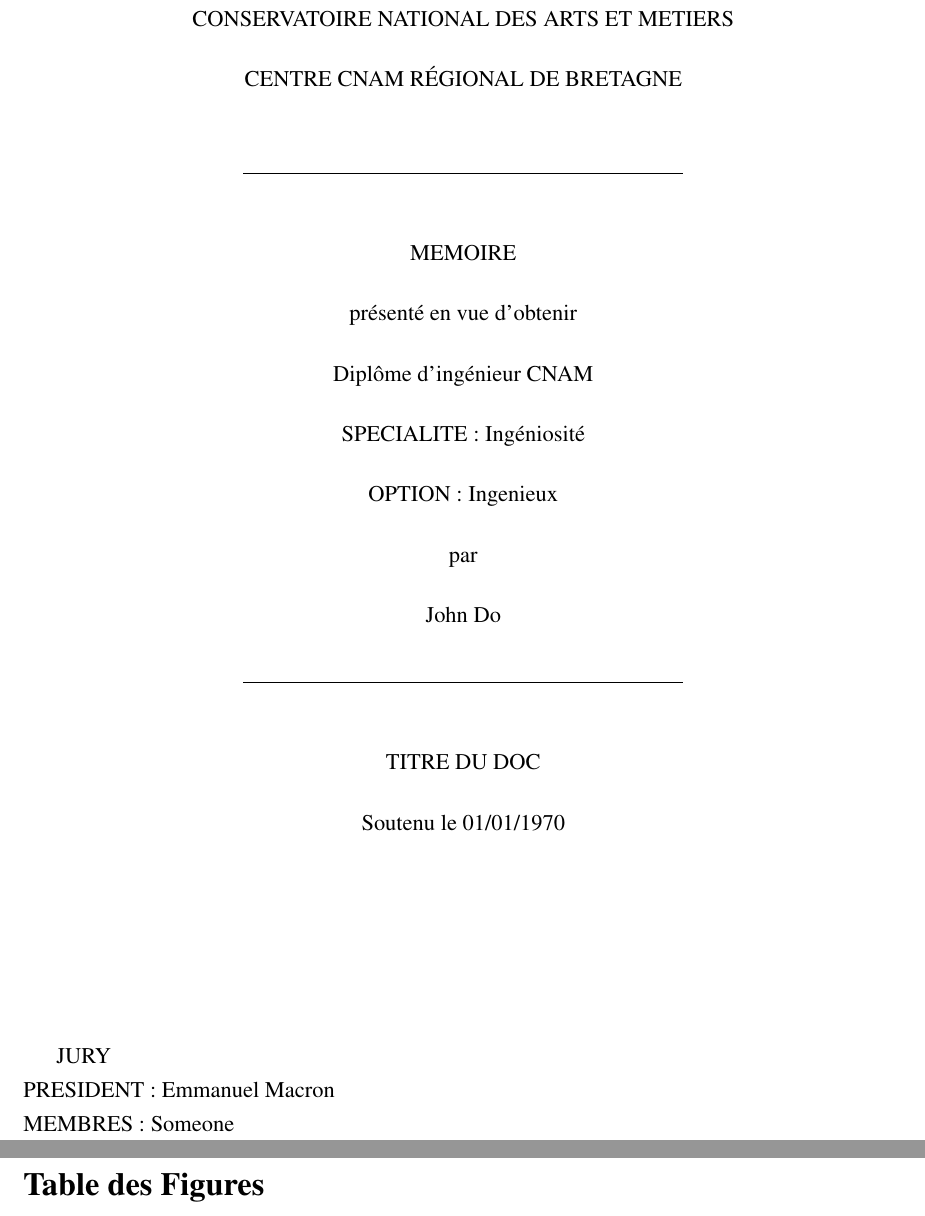
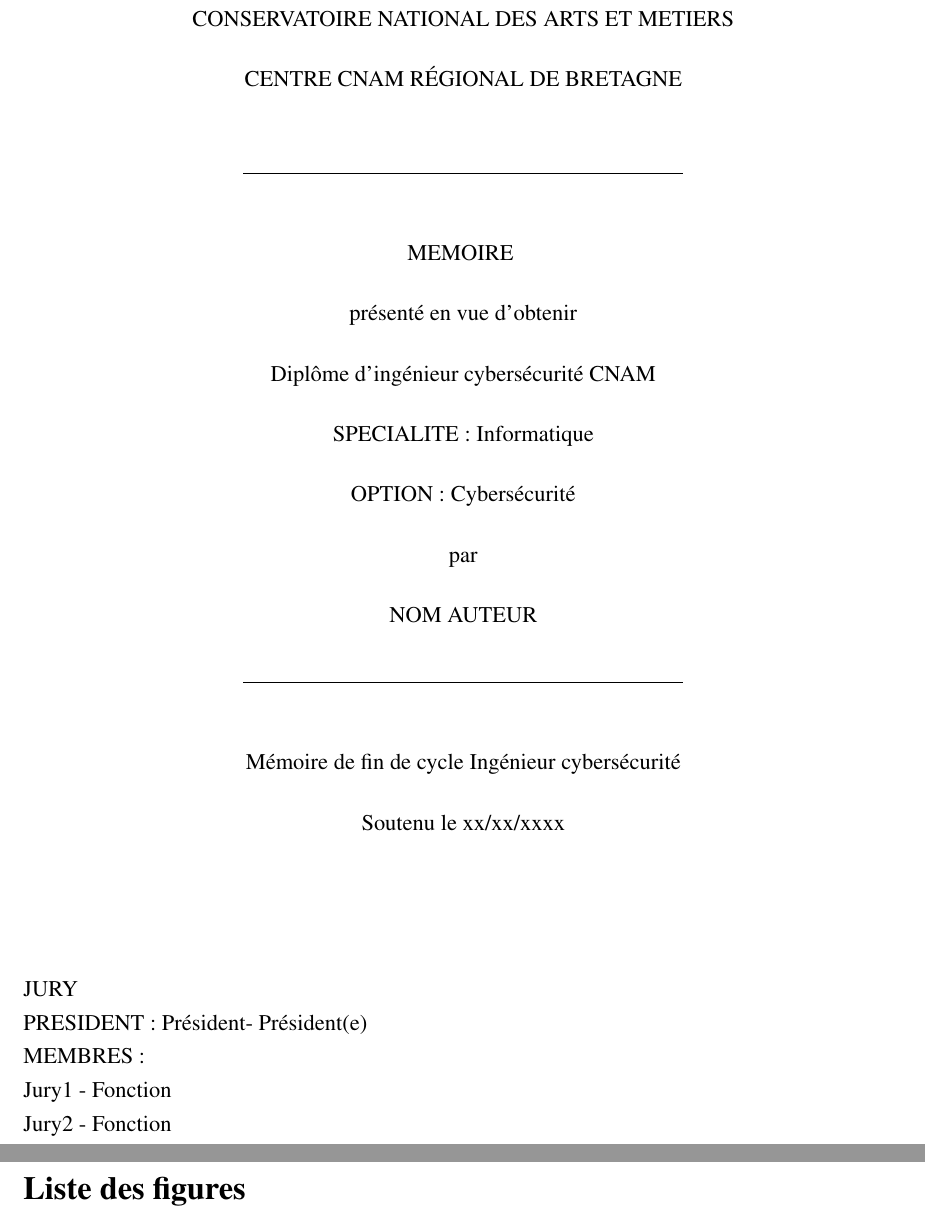
Before and after one commit to 0xOnirix/Template-CNAM, a LaTeX document (template_cnam.tex): two parts of pages 1 and 4 of 11, joined at a grey line, cut so that both start at the same text. Compiled offline with pdfLaTeX.

Commit message:
Modify main.tex

```diff
--- a/template_cnam.tex
+++ b/template_cnam.tex
@@ -38,35 +37,40 @@
 
 \renewcommand{\headrulewidth}{0pt}                  % Enlève la barre horizontale en haut
 \renewcommand{\contentsname}{Table des matières}    % Change le nom du sommaire
-\renewcommand{\listfigurename}{Table des Figures}   % Change le nom de la table de figure
+\renewcommand{\listfigurename}{Liste des figures}   % Change le nom de la liste des figure
+\renewcommand{\listtablename}{Liste des tableaux}   % Change le nom de la liste des tableaux
+\renewcommand{\arraystretch}{1.5}                   % Change le padding des cases des tableaux, Valeur par défaut : 1, ici on augmente à 1.5
+\renewcommand{\tablename}{Tableau}                  % Change le début du caption des tableaux
 \onehalfspacing                                     % Définit un interligne de 1.5 pour tout le document
 
 %%%%%%%%%%%%%%% Variables %%%%%%%%%%%%%%%%%
-\author{John Do}
+\author{NOM AUTEUR}
 
-\newcommand\typeDocument{MEMOIRE}                  % Type du document (MEMOIRE, RAPPORT, etc)
+\newcommand\obtention{Diplôme d'ingénieur cybersécurité CNAM}          % Ce qu'il y a à obtenir, ex: le diplôme d'Ingénieur CNAM, L'UE XXX
 
-\newcommand\obtention{Diplôme d'ingénieur CNAM}                     % Ce qu'il y a à obtenir, ex: le diplôme d'Ingénieur CNAM, L'UE XXX
+\newcommand\specialiteDiplome{Informatique}                             % Spécialité du diplôme
 
-\newcommand\specialiteDiplome{Ingéniosité}             % MEMOIRE UNIQUEMENT - Spécialité du diplôme
+\newcommand\optionDiplome{Cybersécurité}                                % Option du diplôme
 
-\newcommand\optionDiplome{Ingenieux}                 % MEMOIRE UNIQUEMENT - Option du diplôme
+\newcommand\titre{Mémoire de fin de cycle Ingénieur cybersécurité}      % Sujet/titre du document
 
-\newcommand\titre{TITRE DU DOC}                         % Sujet/titre du document
+\newcommand\dateSoutenance{xx/xx/xxxx}
 
-\newcommand\dateSoutenance{01/01/1970}                % MEMOIRE UNIQUEMENT
+\newcommand\presidentJury{Président}
 
-\newcommand\presidentJury{Emmanuel Macron}                 % MEMOIRE UNIQUEMENT
+\newcommand\membresJury{
+    Jury1 - Fonction
 
-\newcommand\membresJury{Someone}                   % MEMOIRE UNIQUEMENT
+    Jury2 - Fonction
+}
 
 %%%%%%%%%%%%%%%%%%%%%%%%%%%%%%%%%%%%%%%%%%%
 \date{\today}
 \makeatletter
 
 \begin{document}
-\sloppy             % Permet une meilleure gestion des overflow sur la droite
-\pagestyle{empty}   % Supprime temporairement les numéros de page
+\sloppy                         % Permet une meilleure gestion des overflow sur la droite
+\pagestyle{empty}               % Supprime temporairement les numéros de page
 
 %%%%%%%%%%%%% Page de garde %%%%%%%%%%%%%%%
 \begin{titlepage}
@@ -88,7 +92,7 @@
         \centerline{\hbox to 0.5\textwidth{\hrulefill}}     % Ligne horizontale centrée à 50% de la largeur
         \vspace*{1cm}
 
-        \typeDocument\\
+        MEMOIRE
         \vspace*{0.5cm}
 
         présenté en vue d'obtenir\\
@@ -97,15 +101,13 @@
         \obtention\\
         \vspace*{0.5cm}
 
-        \ifthenelse{\equal{\typeDocument}{MEMOIRE}}{
         SPECIALITE : \specialiteDiplome\\
         \vspace*{0.5cm}
-        }{}
 
-        \ifthenelse{\equal{\typeDocument}{MEMOIRE}}{
+
         OPTION : \optionDiplome\\
         \vspace*{0.5cm}
-        }{}
+
 
         par\\
         \vspace*{0.5cm}
@@ -119,19 +121,24 @@
         \titre\\
         \vspace*{0.5cm}
 
-        \ifthenelse{\equal{\typeDocument}{MEMOIRE}}{
+
         Soutenu le \dateSoutenance\\
         \vspace*{0.5cm}
-        }{}
+
 
     \end{center}
 
-    \ifthenelse{\equal{\typeDocument}{MEMOIRE}}{
+
     \vfill{}                                    % "Repousse" le texte en bas - https://texnique.fr/osqa/questions/555/comment-repousser-le-texte-en-bas-de-page
+    {\parindent0pt
         JURY\\
-        PRESIDENT : \presidentJury\\
-        MEMBRES : \membresJury
-    }{}
+        PRESIDENT : \presidentJury - Président(e)\\
+        MEMBRES :
+
+        \membresJury
+
+    }
+
 \end{titlepage}
 
 \newpage
```
Also changed, not shown: template_cnam.pdf, template_cnam.tex (23 more changed lines), 2 other files. Lines whose indentation alone changed are shown as unchanged.
